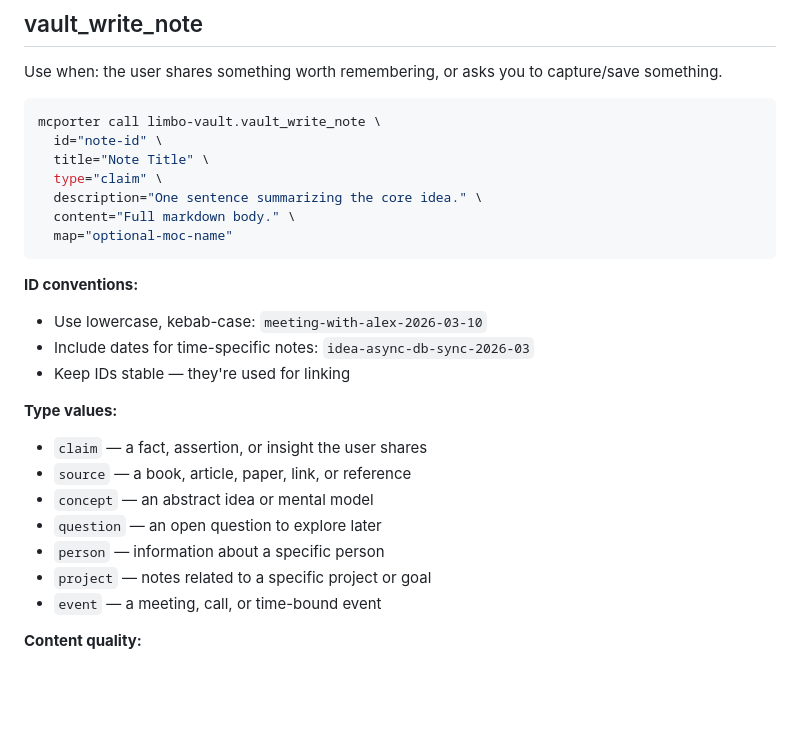
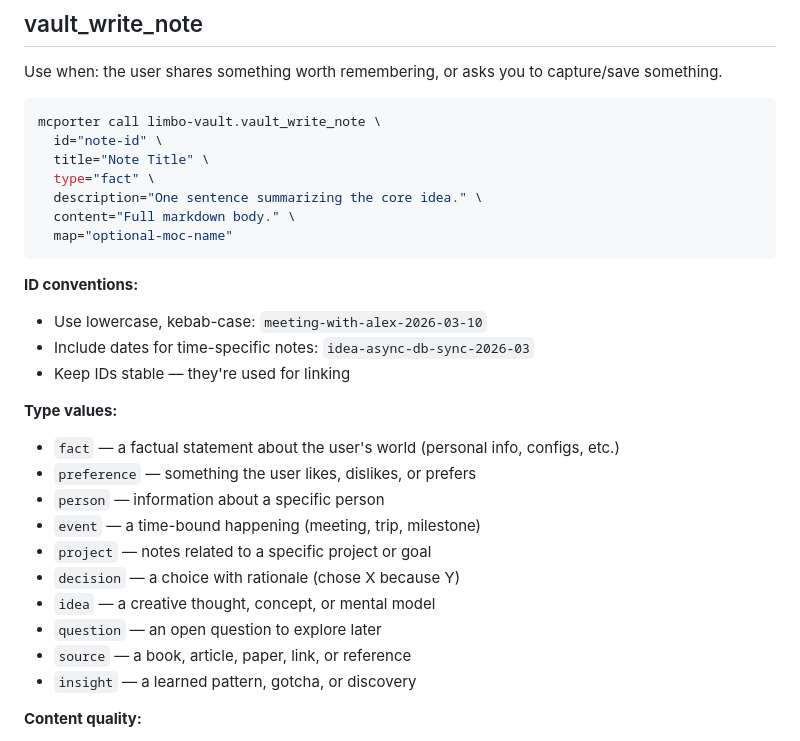
Before and after one commit to TomasWard1/limbo, a Markdown page: workspace/system/AGENTS.md, the part around the change. GitHub-like rendering; blank space fills up the shorter version.

Commit message:
docs: update workspace files with unified v1 note types

```diff
--- a/workspace/system/AGENTS.md
+++ b/workspace/system/AGENTS.md
@@ -54,7 +54,7 @@ Use when: the user shares something worth remembering, or asks you to capture/sa
 mcporter call limbo-vault.vault_write_note \
   id="note-id" \
   title="Note Title" \
-  type="claim" \
+  type="fact" \
   description="One sentence summarizing the core idea." \
   content="Full markdown body." \
   map="optional-moc-name"
@@ -66,13 +66,16 @@ mcporter call limbo-vault.vault_write_note \
 - Keep IDs stable — they're used for linking
 
 **Type values:**
-- `claim` — a fact, assertion, or insight the user shares
+- `fact` — a factual statement about the user's world (personal info, configs, etc.)
+- `preference` — something the user likes, dislikes, or prefers
+- `person` — information about a specific person
+- `event` — a time-bound happening (meeting, trip, milestone)
+- `project` — notes related to a specific project or goal
+- `decision` — a choice with rationale (chose X because Y)
+- `idea` — a creative thought, concept, or mental model
+- `question` — an open question to explore later
 - `source` — a book, article, paper, link, or reference
-- `concept` — an abstract idea or mental model
-- `question` — an open question to explore later
-- `person` — information about a specific person
-- `project` — notes related to a specific project or goal
-- `event` — a meeting, call, or time-bound event
+- `insight` — a learned pattern, gotcha, or discovery
 
 **Content quality:**
 - Write in third person or neutral framing so notes age well
```
Also changed, not shown: workspace/system/TOOLS.md (+1 -1 lines), workspace/system/limbo-skill.md (+1 -1 lines).
